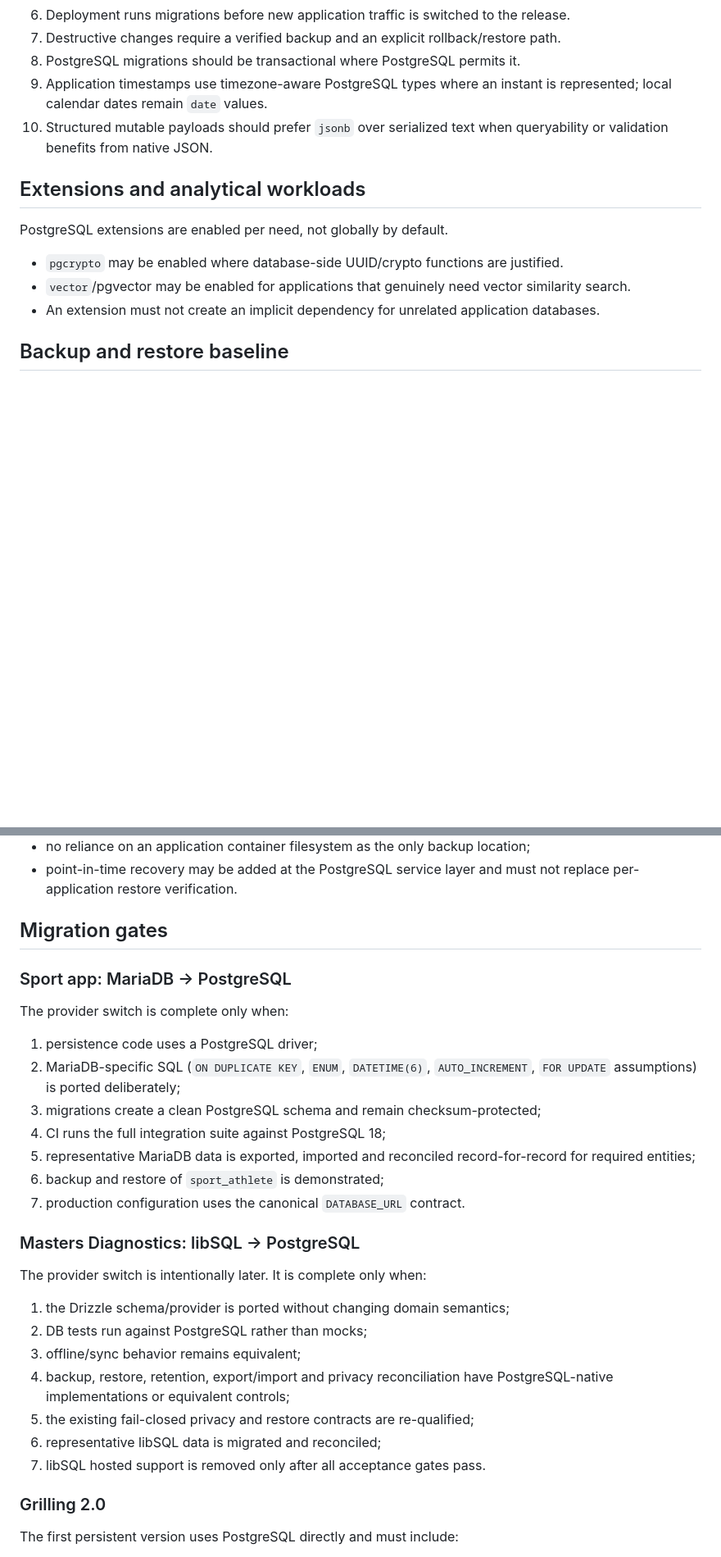
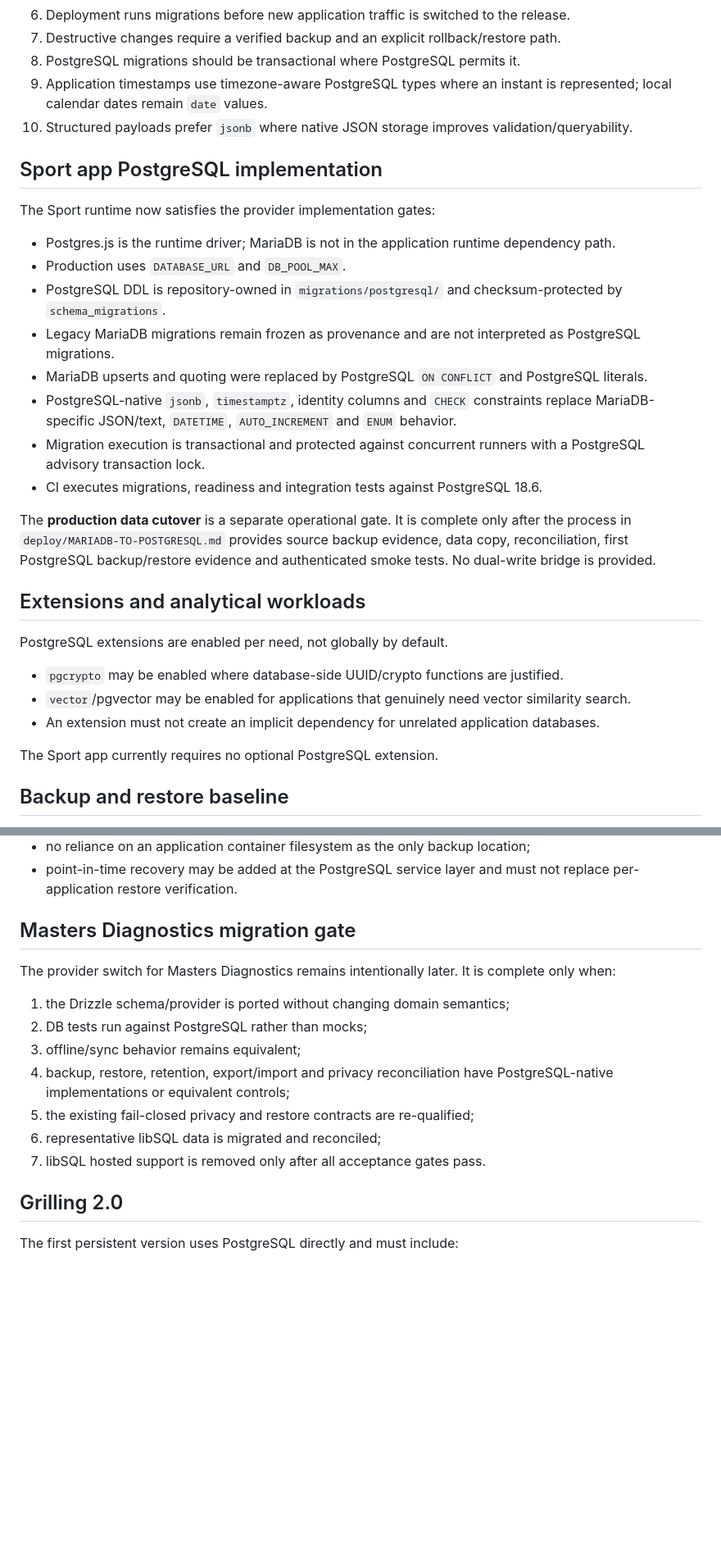
Before and after one commit to GithubLarsKomo/sport-athlete-management-app, a Markdown page: docs/shared-db-infrastructure.md, 2 parts joined by grey strips. Shown at 82% size. GitHub-like rendering; blank space fills up the shorter version.

Commit message:
Record Sport PostgreSQL provider convergence

```diff
--- a/docs/shared-db-infrastructure.md
+++ b/docs/shared-db-infrastructure.md
@@ -93,7 +93,22 @@ Provider-specific features that make an already planned migration harder should
 7. Destructive changes require a verified backup and an explicit rollback/restore path.
 8. PostgreSQL migrations should be transactional where PostgreSQL permits it.
 9. Application timestamps use timezone-aware PostgreSQL types where an instant is represented; local calendar dates remain `date` values.
-10. Structured mutable payloads should prefer `jsonb` over serialized text when queryability or validation benefits from native JSON.
+10. Structured payloads prefer `jsonb` where native JSON storage improves validation/queryability.
+
+## Sport app PostgreSQL implementation
+
+The Sport runtime now satisfies the provider implementation gates:
+
+- Postgres.js is the runtime driver; MariaDB is not in the application runtime dependency path.
+- Production uses `DATABASE_URL` and `DB_POOL_MAX`.
+- PostgreSQL DDL is repository-owned in `migrations/postgresql/` and checksum-protected by `schema_migrations`.
+- Legacy MariaDB migrations remain frozen as provenance and are not interpreted as PostgreSQL migrations.
+- MariaDB upserts and quoting were replaced by PostgreSQL `ON CONFLICT` and PostgreSQL literals.
+- PostgreSQL-native `jsonb`, `timestamptz`, identity columns and `CHECK` constraints replace MariaDB-specific JSON/text, `DATETIME`, `AUTO_INCREMENT` and `ENUM` behavior.
+- Migration execution is transactional and protected against concurrent runners with a PostgreSQL advisory transaction lock.
+- CI executes migrations, readiness and integration tests against PostgreSQL 18.6.
+
+The **production data cutover** is a separate operational gate. It is complete only after the process in `deploy/MARIADB-TO-POSTGRESQL.md` provides source backup evidence, data copy, reconciliation, first PostgreSQL backup/restore evidence and authenticated smoke tests. No dual-write bridge is provided.
 
 ## Extensions and analytical workloads
 
@@ -102,6 +117,8 @@ PostgreSQL extensions are enabled per need, not globally by default.
 - `pgcrypto` may be enabled where database-side UUID/crypto functions are justified.
 - `vector`/pgvector may be enabled for applications that genuinely need vector similarity search.
 - An extension must not create an implicit dependency for unrelated application databases.
+
+The Sport app currently requires no optional PostgreSQL extension.
 
 ## Backup and restore baseline
 
@@ -118,23 +135,9 @@ Minimum controls:
 - no reliance on an application container filesystem as the only backup location;
 - point-in-time recovery may be added at the PostgreSQL service layer and must not replace per-application restore verification.
 
-## Migration gates
+## Masters Diagnostics migration gate
 
-### Sport app: MariaDB -> PostgreSQL
-
-The provider switch is complete only when:
-
-1. persistence code uses a PostgreSQL driver;
-2. MariaDB-specific SQL (`ON DUPLICATE KEY`, `ENUM`, `DATETIME(6)`, `AUTO_INCREMENT`, `FOR UPDATE` assumptions) is ported deliberately;
-3. migrations create a clean PostgreSQL schema and remain checksum-protected;
-4. CI runs the full integration suite against PostgreSQL 18;
-5. representative MariaDB data is exported, imported and reconciled record-for-record for required entities;
-6. backup and restore of `sport_athlete` is demonstrated;
-7. production configuration uses the canonical `DATABASE_URL` contract.
-
-### Masters Diagnostics: libSQL -> PostgreSQL
-
-The provider switch is intentionally later. It is complete only when:
+The provider switch for Masters Diagnostics remains intentionally later. It is complete only when:
 
 1. the Drizzle schema/provider is ported without changing domain semantics;
 2. DB tests run against PostgreSQL rather than mocks;
@@ -144,7 +147,7 @@ The provider switch is intentionally later. It is complete only when:
 6. representative libSQL data is migrated and reconciled;
 7. libSQL hosted support is removed only after all acceptance gates pass.
 
-### Grilling 2.0
+## Grilling 2.0
 
 The first persistent version uses PostgreSQL directly and must include:
 
```
Also changed, not shown: other parts of docs/shared-db-infrastructure.md (+6 -6 lines).
